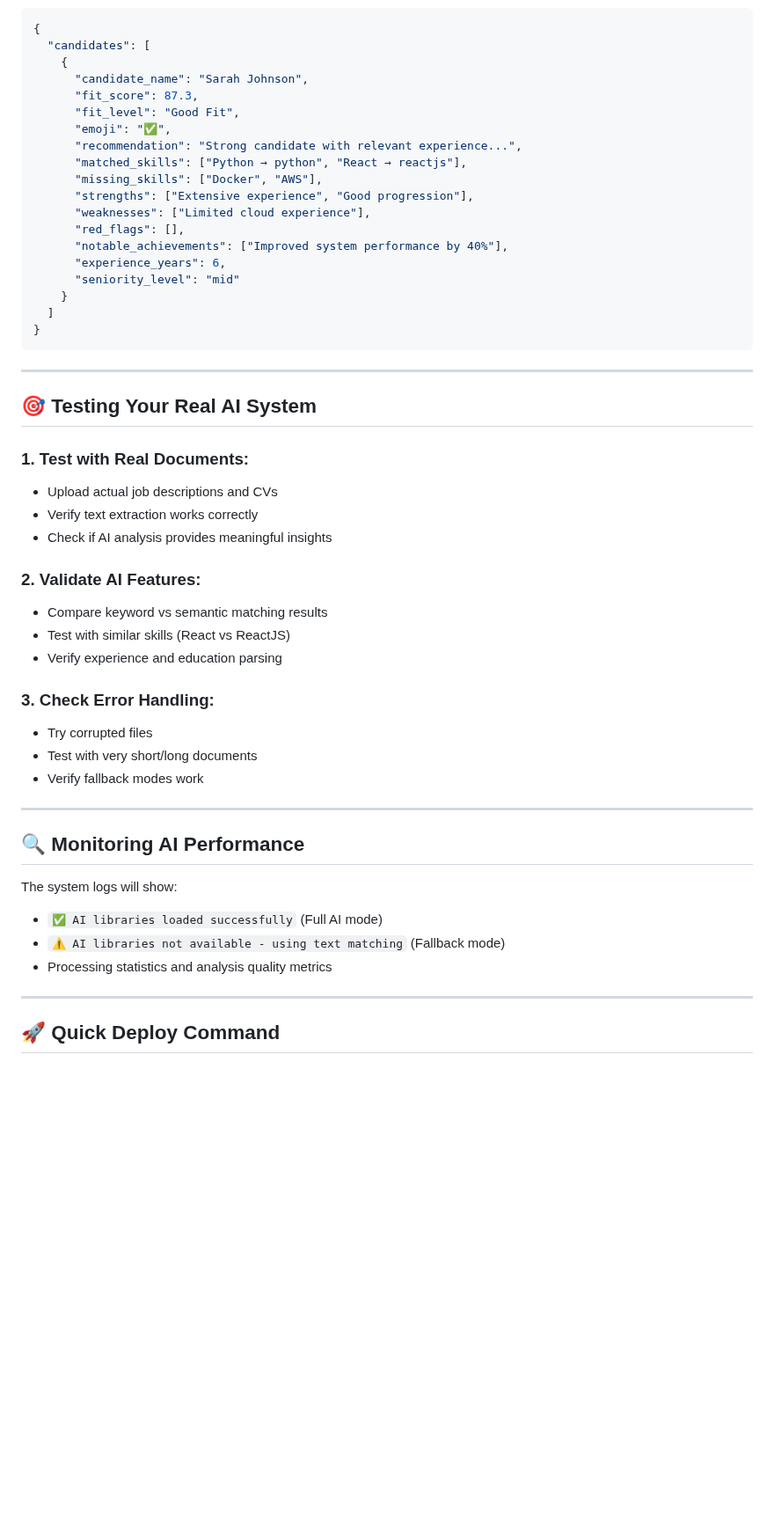
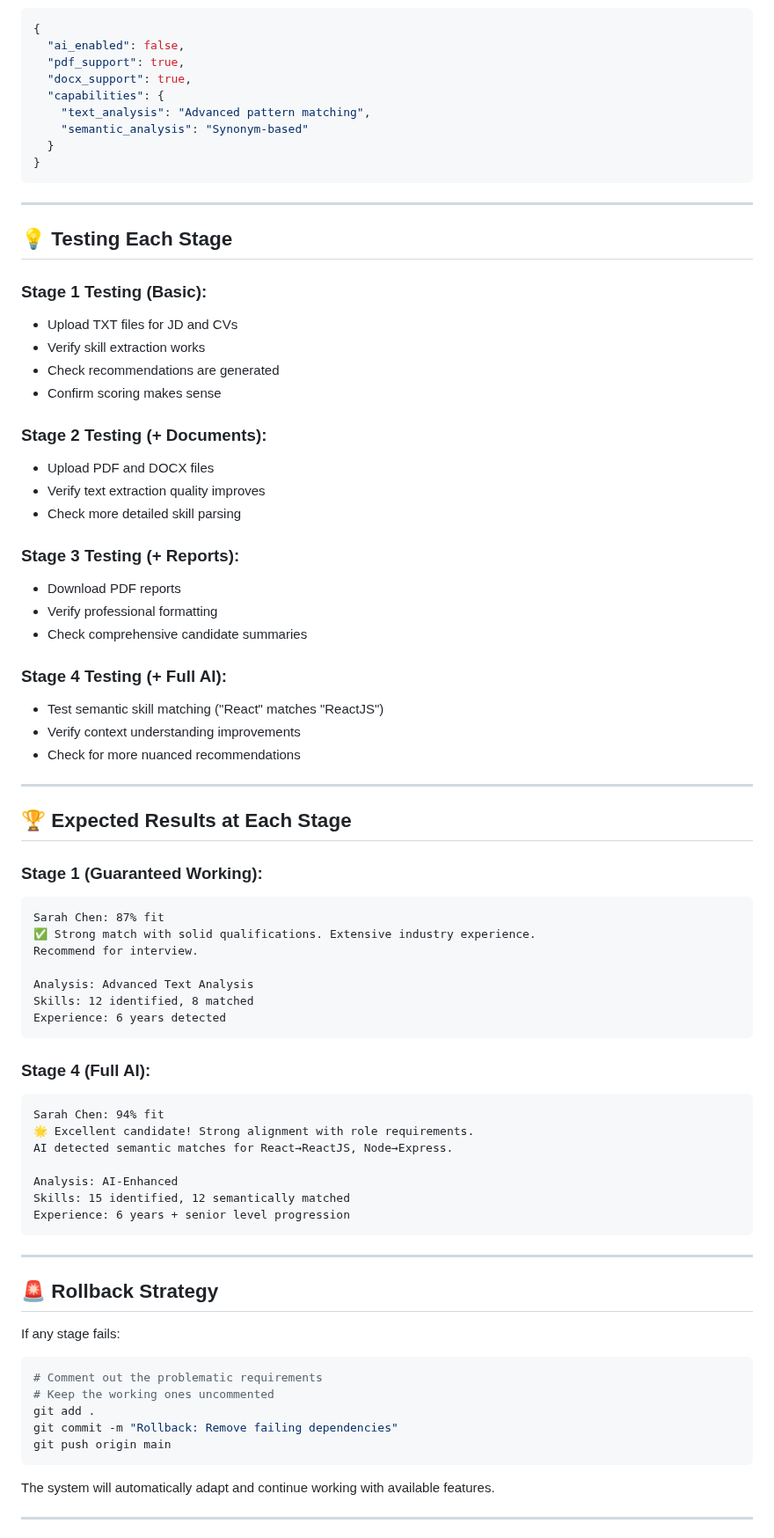
Before and after one commit to sameerizm/Cretzo-AI-Screener, a Markdown page: README.md, the part around one of its changes. Shown at 88% size. GitHub-like rendering; blank space fills up the shorter version.

````diff
--- a/README.md
+++ b/README.md
@@ -107,53 +133,80 @@ Final Score =
 ```json
 {
-  "candidates": [
-    {
-      "candidate_name": "Sarah Johnson",
-      "fit_score": 87.3,
-      "fit_level": "Good Fit",
-      "emoji": "✅",
-      "recommendation": "Strong candidate with relevant experience...",
-      "matched_skills": ["Python → python", "React → reactjs"],
-      "missing_skills": ["Docker", "AWS"],
-      "strengths": ["Extensive experience", "Good progression"],
-      "weaknesses": ["Limited cloud experience"],
-      "red_flags": [],
-      "notable_achievements": ["Improved system performance by 40%"],
-      "experience_years": 6,
-      "seniority_level": "mid"
-    }
-  ]
+  "ai_enabled": false,
+  "pdf_support": true,
+  "docx_support": true,
+  "capabilities": {
+    "text_analysis": "Advanced pattern matching",
+    "semantic_analysis": "Synonym-based"
+  }
 }
 ```
 
 ---
 
-## 🎯 **Testing Your Real AI System**
+## 💡 **Testing Each Stage**
 
-### **1. Test with Real Documents:**
-- Upload actual job descriptions and CVs
-- Verify text extraction works correctly
-- Check if AI analysis provides meaningful insights
+### **Stage 1 Testing (Basic):**
+- Upload TXT files for JD and CVs
+- Verify skill extraction works
+- Check recommendations are generated
+- Confirm scoring makes sense
 
-### **2. Validate AI Features:**
-- Compare keyword vs semantic matching results
-- Test with similar skills (React vs ReactJS)
-- Verify experience and education parsing
+### **Stage 2 Testing (+ Documents):**
+- Upload PDF and DOCX files
+- Verify text extraction quality improves
+- Check more detailed skill parsing
 
-### **3. Check Error Handling:**
-- Try corrupted files
-- Test with very short/long documents
-- Verify fallback modes work
+### **Stage 3 Testing (+ Reports):**
+- Download PDF reports
+- Verify professional formatting
+- Check comprehensive candidate summaries
+
+### **Stage 4 Testing (+ Full AI):**
+- Test semantic skill matching ("React" matches "ReactJS")
+- Verify context understanding improvements
+- Check for more nuanced recommendations
 
 ---
 
-## 🔍 **Monitoring AI Performance**
+## 🏆 **Expected Results at Each Stage**
 
-The system logs will show:
-- `✅ AI libraries loaded successfully` (Full AI mode)
-- `⚠️ AI libraries not available - using text matching` (Fallback mode)
-- Processing statistics and analysis quality metrics
+### **Stage 1 (Guaranteed Working):**
+```
+Sarah Chen: 87% fit
+✅ Strong match with solid qualifications. Extensive industry experience.
+Recommend for interview.
+
+Analysis: Advanced Text Analysis
+Skills: 12 identified, 8 matched
+Experience: 6 years detected
+```
+
+### **Stage 4 (Full AI):**
+```
+Sarah Chen: 94% fit
+🌟 Excellent candidate! Strong alignment with role requirements.
+AI detected semantic matches for React→ReactJS, Node→Express.
+
+Analysis: AI-Enhanced
+Skills: 15 identified, 12 semantically matched
+Experience: 6 years + senior level progression
+```
 
 ---
 
-## 🚀 **Quick Deploy Command**
+## 🚨 **Rollback Strategy**
+
+If any stage fails:
+```bash
+# Comment out the problematic requirements
+# Keep the working ones uncommented
+git add .
+git commit -m "Rollback: Remove failing dependencies"
+git push origin main
+```
+
+The system will automatically adapt and continue working with available features.
+
+---
+
````
Also changed, not shown: other parts of README.md (+129 -93 lines).
